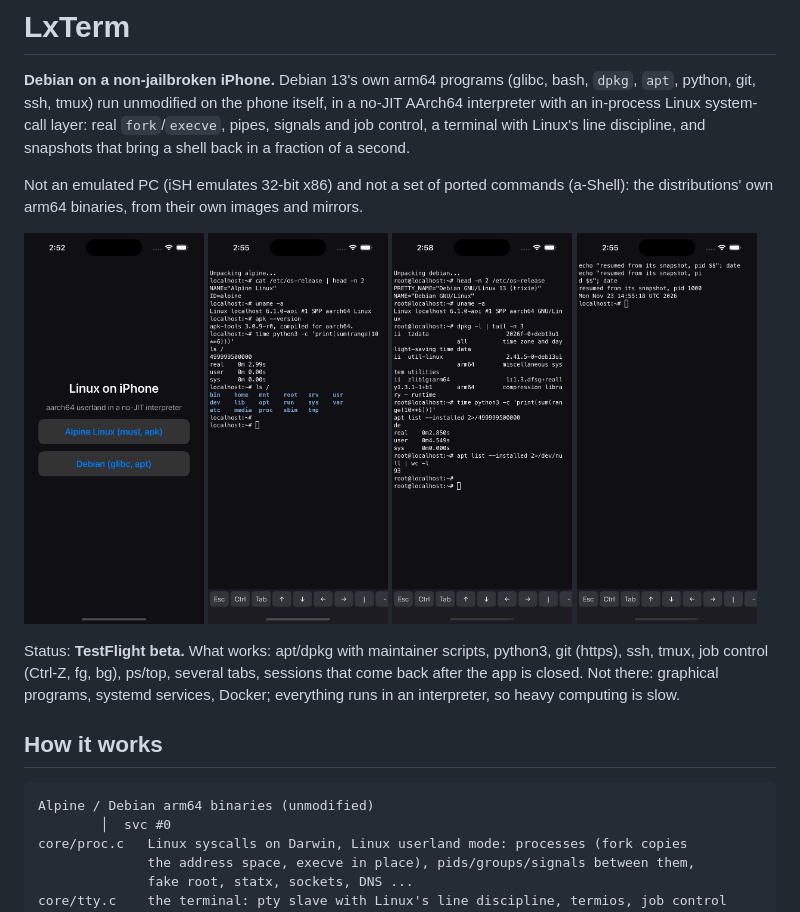
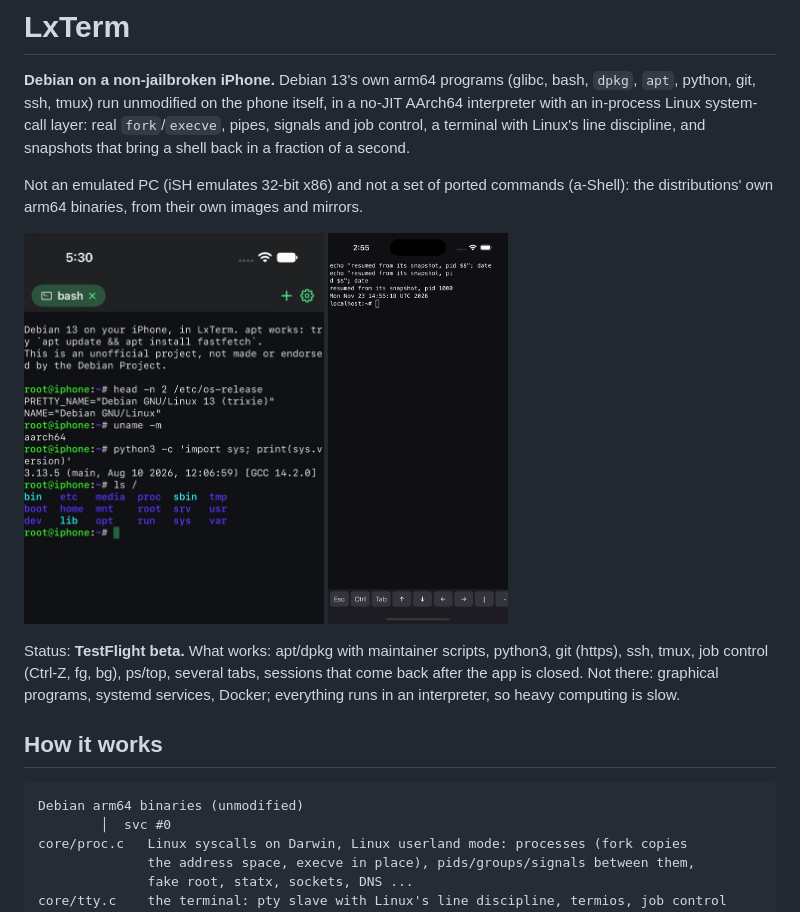
Before and after one commit to heyobi/lxterm, a Markdown page: README.md, the part around the change. Rendered like a GitHub page; pictures changed too: docs/screenshots/sim-debian-shell.jpg (added), docs/screenshots/sim-lxterm-alpine.jpg (deleted), docs/screenshots/sim-lxterm-chooser.jpg (deleted).

Commit message:
README: the SwiftUI app's screenshot [skip ci]

````diff
--- a/README.md
+++ b/README.md
@@ -9,10 +9,8 @@ Not an emulated PC (iSH emulates 32-bit x86) and not a set of ported commands
 (a-Shell): the distributions' own arm64 binaries, from their own images and mirrors.
 
 <p>
-<img src="docs/screenshots/sim-lxterm-chooser.jpg" width="180" alt="Choose Alpine or Debian">
-<img src="docs/screenshots/sim-lxterm-alpine.jpg" width="180" alt="Alpine in LxTerm">
-<img src="docs/screenshots/sim-lxterm-debian.jpg" width="180" alt="Debian in LxTerm">
-<img src="docs/screenshots/sim-lxterm-resumed.jpg" width="180" alt="A shell resumed from its snapshot">
+<img src="docs/screenshots/sim-debian-shell.jpg" width="300" alt="Debian 13 in LxTerm (iOS simulator)">
+<img src="docs/screenshots/sim-lxterm-resumed.jpg" width="180" alt="A shell resumed from its snapshot (first version)">
 </p>
 
 Status: **TestFlight beta.** What works: apt/dpkg with maintainer scripts, python3, git
@@ -23,7 +21,7 @@ Docker; everything runs in an interpreter, so heavy computing is slow.
 ## How it works
 
 ```
-Alpine / Debian arm64 binaries (unmodified)
+Debian arm64 binaries (unmodified)
         │  svc #0
 core/proc.c   Linux syscalls on Darwin, Linux userland mode: processes (fork copies
               the address space, execve in place), pids/groups/signals between them,
````
